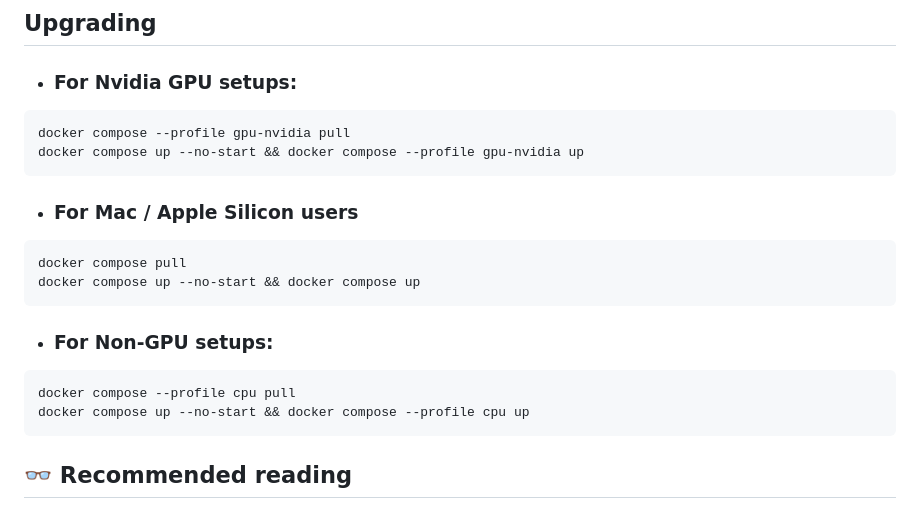
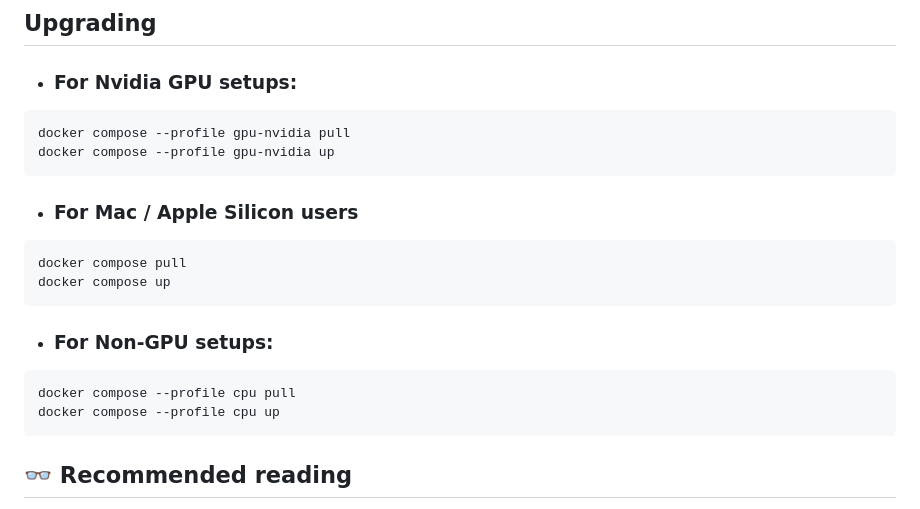
Before and after one commit to n8n-io/self-hosted-ai-starter-kit, a Markdown page: README.md, the part around the change. Drawn GitHub-style.

````diff
--- a/README.md
+++ b/README.md
@@ -146,21 +146,21 @@ language model and Qdrant as your vector store.
 
 ```bash
 docker compose --profile gpu-nvidia pull
-docker compose up --no-start && docker compose --profile gpu-nvidia up
+docker compose --profile gpu-nvidia up
 ```
 
 * ### For Mac / Apple Silicon users
 
 ```bash
 docker compose pull
-docker compose up --no-start && docker compose up
+docker compose up
 ```
 
 * ### For Non-GPU setups:
 
 ```bash
 docker compose --profile cpu pull
-docker compose up --no-start && docker compose --profile cpu up
+docker compose --profile cpu up
 ```
 
 ## 👓 Recommended reading
````
